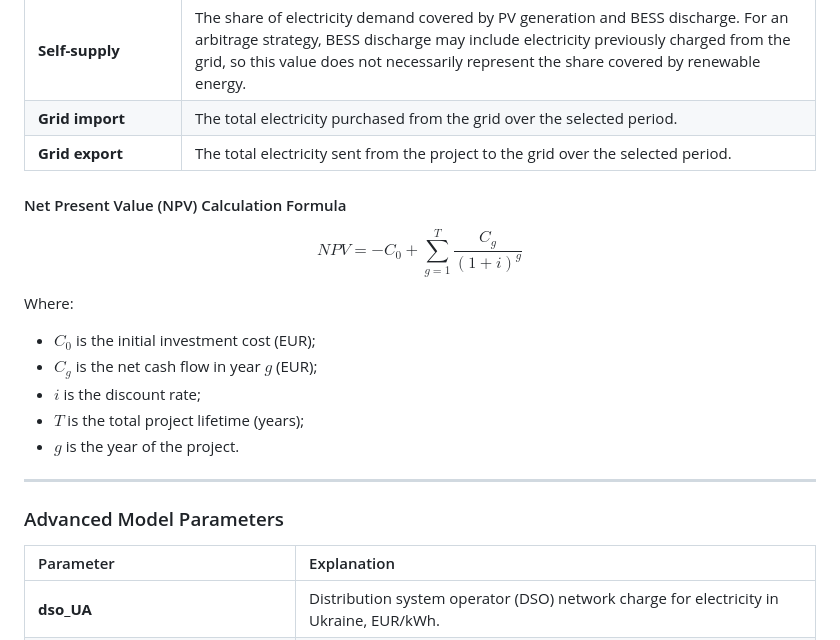
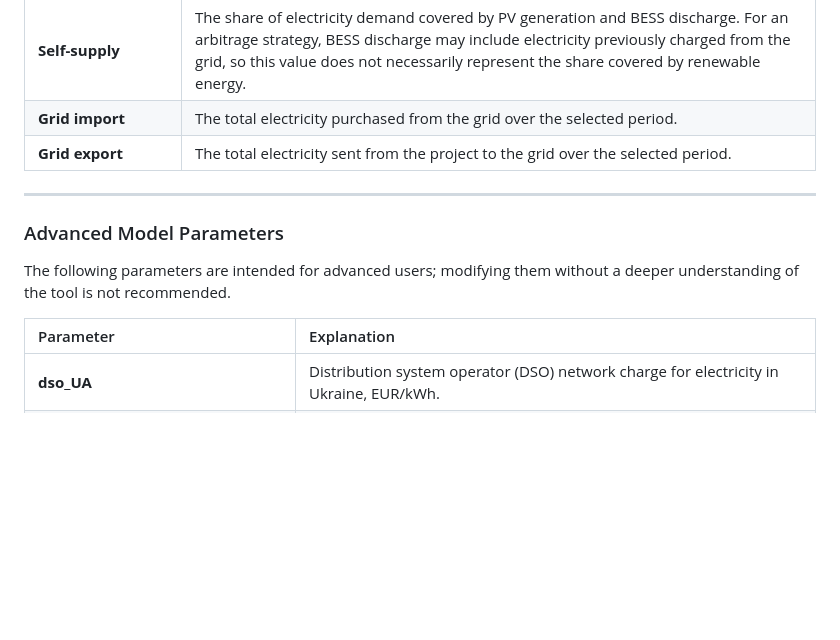
Before and after one commit to illia-gh/EComTool, a Markdown page: USER-GUIDE.md, the part around the change. Rendered like a GitHub page; blank space fills up the shorter version.

Commit message:
Improved structure
Removed the NPV calculation formula and its explanation from the user guide.

```diff
--- a/USER-GUIDE.md
+++ b/USER-GUIDE.md
@@ -84,20 +84,11 @@ Outputs include energy flows, electricity bills, savings, investment cost (CAPEX
 | **Grid import** | The total electricity purchased from the grid over the selected period. |
 | **Grid export** | The total electricity sent from the project to the grid over the selected period. |
 
-#### Net Present Value (NPV) Calculation Formula
-
-$$NPV = -C_0 + \sum_{g=1}^{T} \frac{C_g}{(1+i)^g}$$
-
-Where:
-* $C_0$ is the initial investment cost (EUR);
-* $C_g$ is the net cash flow in year $g$ (EUR);
-* $i$ is the discount rate;
-* $T$ is the total project lifetime (years);
-* $g$ is the year of the project.
-
 ---
 
 ### Advanced Model Parameters
+
+The following parameters are intended for advanced users; modifying them without a deeper understanding of the tool is not recommended.
 
 | Parameter | Explanation |
 | :--- | :--- |
```
